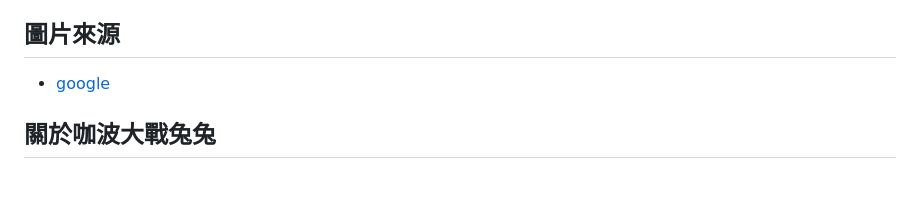
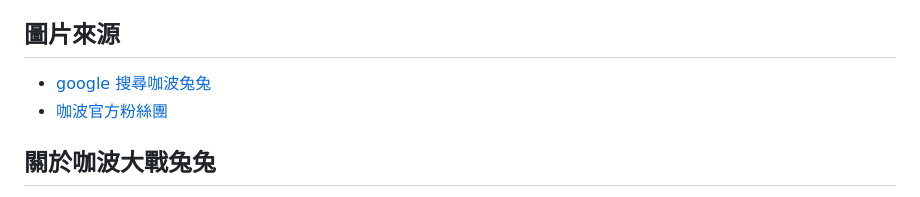
Before and after one commit to chenyu-0721/monster.github.io, a Markdown page: README.md, the part around the change. Drawn GitHub-style.

```diff
--- a/README.md
+++ b/README.md
@@ -79,7 +79,8 @@ GitHub Page：https://chenyu-0721.github.io/monster.github.io/
 
 
 ## 圖片來源
-- [google](https://www.google.com/search?q=%E5%92%96%E6%B3%A2%E5%85%94%E5%85%94&sca_esv=8c425ed6a905ffa8&sca_upv=1&udm=2&biw=1707&bih=847&sxsrf=ADLYWIKxQKCDnaaGNjhZ6NdfYNzVG3fTOQ%3A1715234338110&ei=ImY8ZuSqBo3Bvr0Pw56V0AM&ved=0ahUKEwjkw7fr8f-FAxWNoK8BHUNPBToQ4dUDCBA&uact=5&oq=%E5%92%96%E6%B3%A2%E5%85%94%E5%85%94&gs_lp=Egxnd3Mtd2l6LXNlcnAiDOWSluazouWFlOWFlDIEECMYJzIEECMYJzIFEAAYgAQyBRAAGIAEMgcQABiABBgYMgcQABiABBgYSM8PUNAGWPQNcAF4AJABAJgBNKAB_QKqAQE4uAEDyAEA-AEBmAIEoALEAcICBBAAGAOYAwCIBgGSBwE0oAerEg&sclient=gws-wiz-serp)
+- [google 搜尋咖波兔兔](https://www.google.com/search?q=%E5%92%96%E6%B3%A2%E5%85%94%E5%85%94&sca_esv=8c425ed6a905ffa8&sca_upv=1&udm=2&biw=1707&bih=847&sxsrf=ADLYWIKxQKCDnaaGNjhZ6NdfYNzVG3fTOQ%3A1715234338110&ei=ImY8ZuSqBo3Bvr0Pw56V0AM&ved=0ahUKEwjkw7fr8f-FAxWNoK8BHUNPBToQ4dUDCBA&uact=5&oq=%E5%92%96%E6%B3%A2%E5%85%94%E5%85%94&gs_lp=Egxnd3Mtd2l6LXNlcnAiDOWSluazouWFlOWFlDIEECMYJzIEECMYJzIFEAAYgAQyBRAAGIAEMgcQABiABBgYMgcQABiABBgYSM8PUNAGWPQNcAF4AJABAJgBNKAB_QKqAQE4uAEDyAEA-AEBmAIEoALEAcICBBAAGAOYAwCIBgGSBwE0oAerEg&sclient=gws-wiz-serp)
+- [咖波官方粉絲團](https://www.facebook.com/capoocat/?locale=zh_TW)
 
 ## 關於咖波大戰兔兔
 - 網站名稱：Capoo vs Rabbit
```
